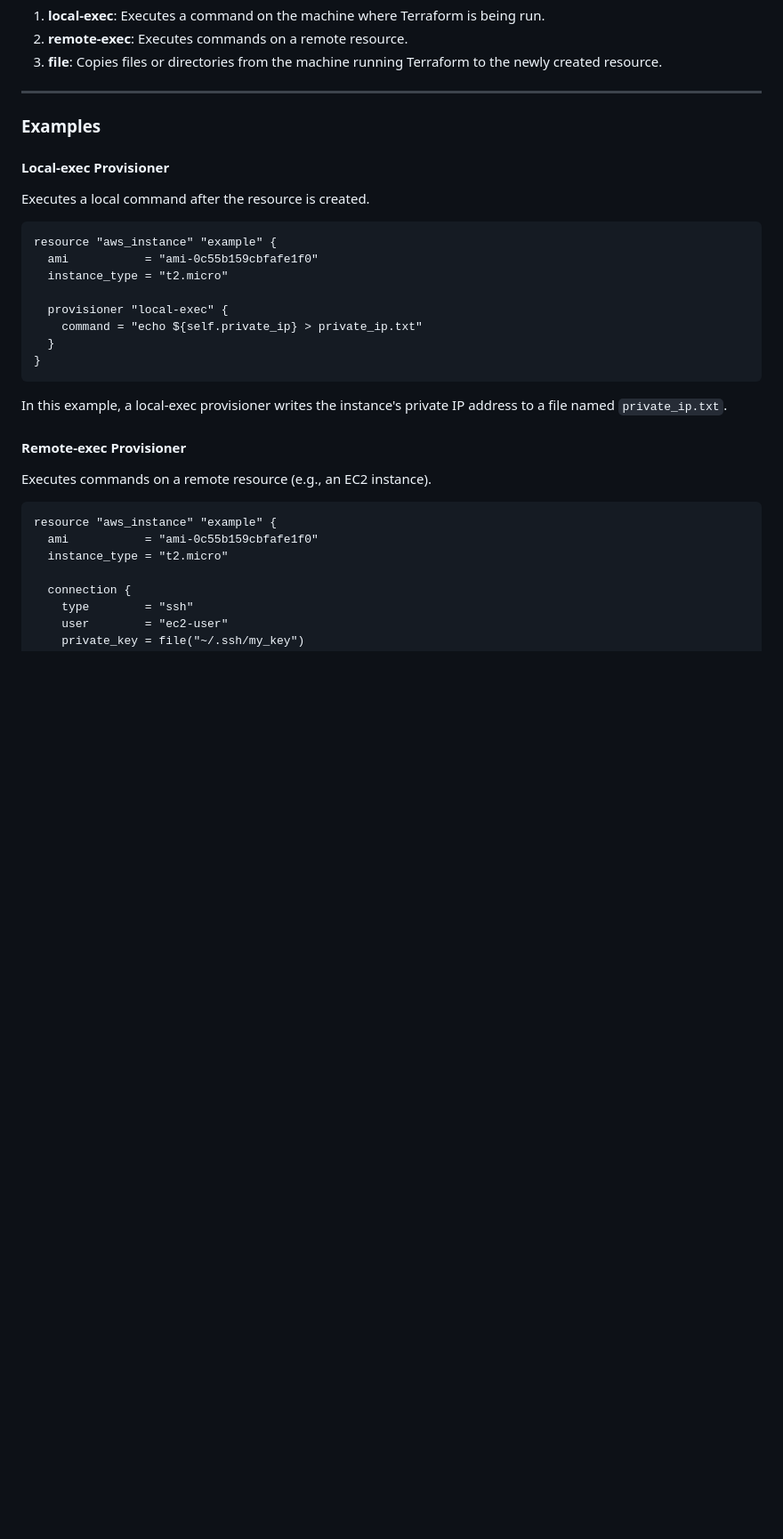
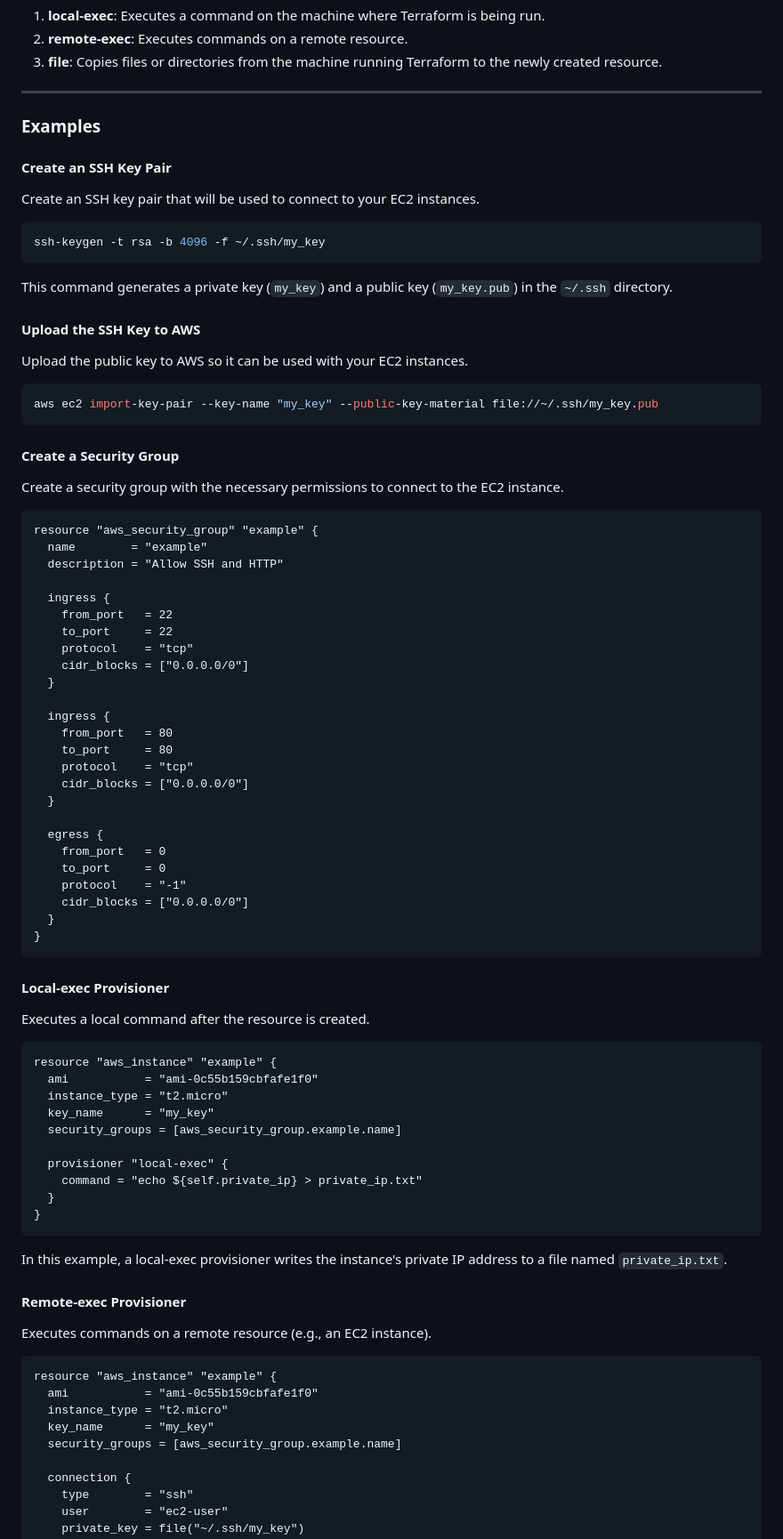
Before and after one commit to mahesh430/Devops-Handson-Training, a Markdown page: Terraform/Day-30/provisioners.md, the part around the change printed below. Shown: that part at 89% size. Drawn GitHub-style; blank space fills up the shorter version.

````diff
--- a/Terraform/Day-30/provisioners.md
+++ b/Terraform/Day-30/provisioners.md
@@ -14,6 +14,56 @@ Provisioners in Terraform allow you to execute scripts on a local or remote mach
 
 ### Examples
 
+#### Create an SSH Key Pair
+
+Create an SSH key pair that will be used to connect to your EC2 instances.
+
+```sh
+ssh-keygen -t rsa -b 4096 -f ~/.ssh/my_key
+```
+
+This command generates a private key (`my_key`) and a public key (`my_key.pub`) in the `~/.ssh` directory.
+
+#### Upload the SSH Key to AWS
+
+Upload the public key to AWS so it can be used with your EC2 instances.
+
+```sh
+aws ec2 import-key-pair --key-name "my_key" --public-key-material file://~/.ssh/my_key.pub
+```
+
+#### Create a Security Group
+
+Create a security group with the necessary permissions to connect to the EC2 instance.
+
+```hcl
+resource "aws_security_group" "example" {
+  name        = "example"
+  description = "Allow SSH and HTTP"
+
+  ingress {
+    from_port   = 22
+    to_port     = 22
+    protocol    = "tcp"
+    cidr_blocks = ["0.0.0.0/0"]
+  }
+
+  ingress {
+    from_port   = 80
+    to_port     = 80
+    protocol    = "tcp"
+    cidr_blocks = ["0.0.0.0/0"]
+  }
+
+  egress {
+    from_port   = 0
+    to_port     = 0
+    protocol    = "-1"
+    cidr_blocks = ["0.0.0.0/0"]
+  }
+}
+```
+
 #### Local-exec Provisioner
 
 Executes a local command after the resource is created.
@@ -22,6 +72,8 @@ Executes a local command after the resource is created.
 resource "aws_instance" "example" {
   ami           = "ami-0c55b159cbfafe1f0"
   instance_type = "t2.micro"
+  key_name      = "my_key"
+  security_groups = [aws_security_group.example.name]
 
   provisioner "local-exec" {
     command = "echo ${self.private_ip} > private_ip.txt"
@@ -39,6 +91,8 @@ Executes commands on a remote resource (e.g., an EC2 instance).
 resource "aws_instance" "example" {
   ami           = "ami-0c55b159cbfafe1f0"
   instance_type = "t2.micro"
+  key_name      = "my_key"
+  security_groups = [aws_security_group.example.name]
 
   connection {
     type        = "ssh"
````
Also changed, not shown: other parts of Terraform/Day-30/provisioners.md (+2 -0 lines).
